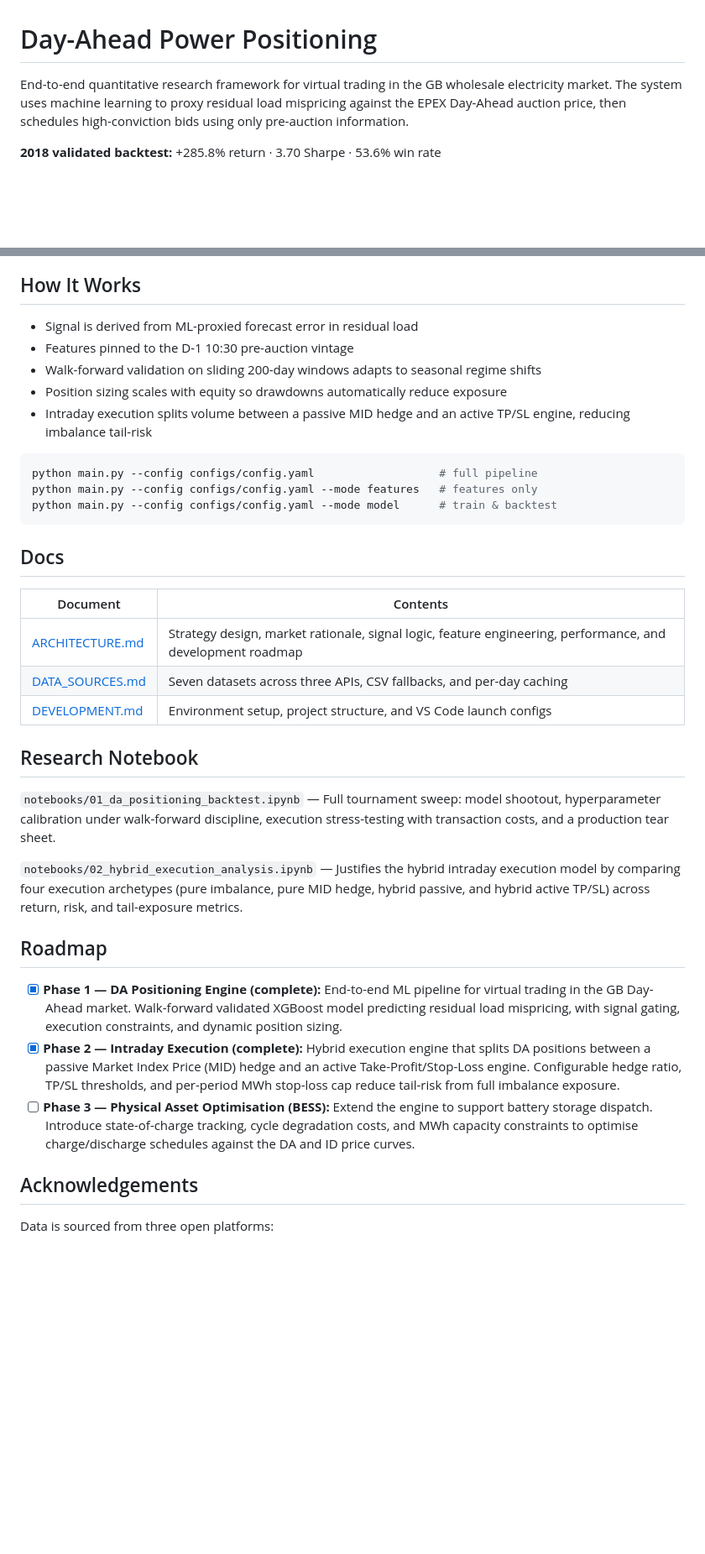
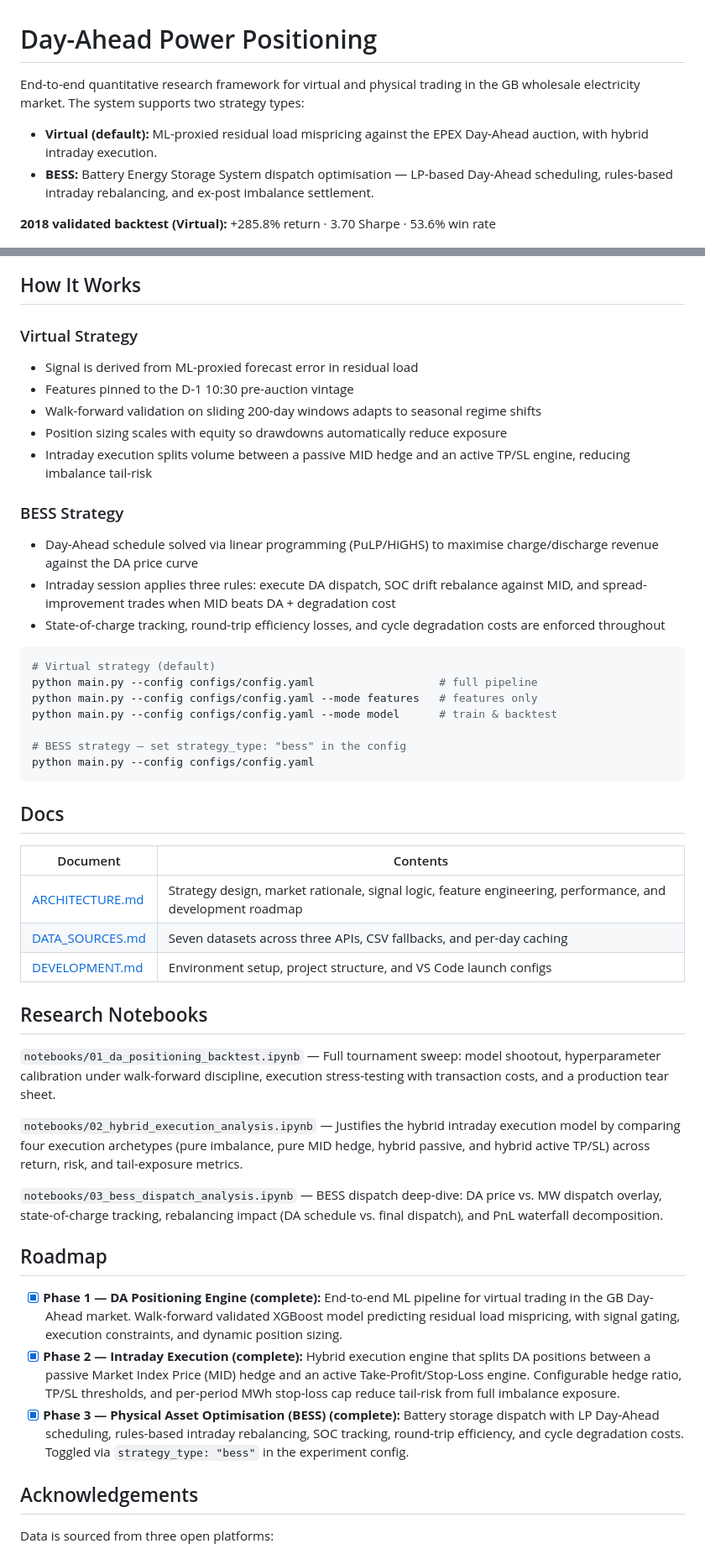
Before and after one commit to shaw029/power-trading, a Markdown page: README.md, 2 parts joined by grey strips. Shown at 84% size. GitHub-like rendering; blank space fills up the shorter version.

Commit message:
Add BESS documentation and dispatch analysis notebook

````diff
--- a/README.md
+++ b/README.md
@@ -1,25 +1,38 @@
 # Day-Ahead Power Positioning
 
-End-to-end quantitative research framework for virtual trading in the GB wholesale electricity market. The system uses machine learning to proxy residual load mispricing against the EPEX Day-Ahead auction price, then schedules high-conviction bids using only pre-auction information.
+End-to-end quantitative research framework for virtual and physical trading in the GB wholesale electricity market. The system supports two strategy types:
 
-**2018 validated backtest:** +285.8% return · 3.70 Sharpe · 53.6% win rate
+- **Virtual (default):** ML-proxied residual load mispricing against the EPEX Day-Ahead auction, with hybrid intraday execution.
+- **BESS:** Battery Energy Storage System dispatch optimisation — LP-based Day-Ahead scheduling, rules-based intraday rebalancing, and ex-post imbalance settlement.
+
+**2018 validated backtest (Virtual):** +285.8% return · 3.70 Sharpe · 53.6% win rate
 
 ![Equity Curve](notebooks/assets/equity_curve.png)
 
 
 ## How It Works
 
+### Virtual Strategy
 - Signal is derived from ML-proxied forecast error in residual load
 - Features pinned to the D-1 10:30 pre-auction vintage
 - Walk-forward validation on sliding 200-day windows adapts to seasonal regime shifts
 - Position sizing scales with equity so drawdowns automatically reduce exposure
 - Intraday execution splits volume between a passive MID hedge and an active TP/SL engine, reducing imbalance tail-risk
 
+### BESS Strategy
+- Day-Ahead schedule solved via linear programming (PuLP/HiGHS) to maximise charge/discharge revenue against the DA price curve
+- Intraday session applies three rules: execute DA dispatch, SOC drift rebalance against MID, and spread-improvement trades when MID beats DA + degradation cost
+- State-of-charge tracking, round-trip efficiency losses, and cycle degradation costs are enforced throughout
+
 
 ```bash
+# Virtual strategy (default)
 python main.py --config configs/config.yaml                   # full pipeline
 python main.py --config configs/config.yaml --mode features   # features only
 python main.py --config configs/config.yaml --mode model      # train & backtest
+
+# BESS strategy — set strategy_type: "bess" in the config
+python main.py --config configs/config.yaml
 ```
 
 ## Docs
@@ -30,17 +43,19 @@ python main.py --config configs/config.yaml --mode model      # train & backtest
 | [DATA_SOURCES.md](DATA_SOURCES.md) | Seven datasets across three APIs, CSV fallbacks, and per-day caching |
 | [DEVELOPMENT.md](DEVELOPMENT.md) | Environment setup, project structure, and VS Code launch configs |
 
-## Research Notebook
+## Research Notebooks
 
 `notebooks/01_da_positioning_backtest.ipynb` — Full tournament sweep: model shootout, hyperparameter calibration under walk-forward discipline, execution stress-testing with transaction costs, and a production tear sheet.
 
 `notebooks/02_hybrid_execution_analysis.ipynb` — Justifies the hybrid intraday execution model by comparing four execution archetypes (pure imbalance, pure MID hedge, hybrid passive, and hybrid active TP/SL) across return, risk, and tail-exposure metrics.
 
+`notebooks/03_bess_dispatch_analysis.ipynb` — BESS dispatch deep-dive: DA price vs. MW dispatch overlay, state-of-charge tracking, rebalancing impact (DA schedule vs. final dispatch), and PnL waterfall decomposition.
+
 ## Roadmap
 
 - [x] **Phase 1 — DA Positioning Engine (complete):** End-to-end ML pipeline for virtual trading in the GB Day-Ahead market. Walk-forward validated XGBoost model predicting residual load mispricing, with signal gating, execution constraints, and dynamic position sizing.
 - [x] **Phase 2 — Intraday Execution (complete):** Hybrid execution engine that splits DA positions between a passive Market Index Price (MID) hedge and an active Take-Profit/Stop-Loss engine. Configurable hedge ratio, TP/SL thresholds, and per-period MWh stop-loss cap reduce tail-risk from full imbalance exposure.
-- [ ] **Phase 3 — Physical Asset Optimisation (BESS):** Extend the engine to support battery storage dispatch. Introduce state-of-charge tracking, cycle degradation costs, and MWh capacity constraints to optimise charge/discharge schedules against the DA and ID price curves.
+- [x] **Phase 3 — Physical Asset Optimisation (BESS) (complete):** Battery storage dispatch with LP Day-Ahead scheduling, rules-based intraday rebalancing, SOC tracking, round-trip efficiency, and cycle degradation costs. Toggled via `strategy_type: "bess"` in the experiment config.
 
 ## Acknowledgements
 
````
Also changed, not shown: ARCHITECTURE.md (+42 -1 lines), DEVELOPMENT.md (+37 -1 lines), notebooks/assets/bess_pnl_waterfall.png (added), notebooks/assets/bess_price_dispatch_overlay.png (added), notebooks/assets/bess_rebalancing_impact.png (added), notebooks/assets/bess_soc_tracker.png (added), 1 other file.
